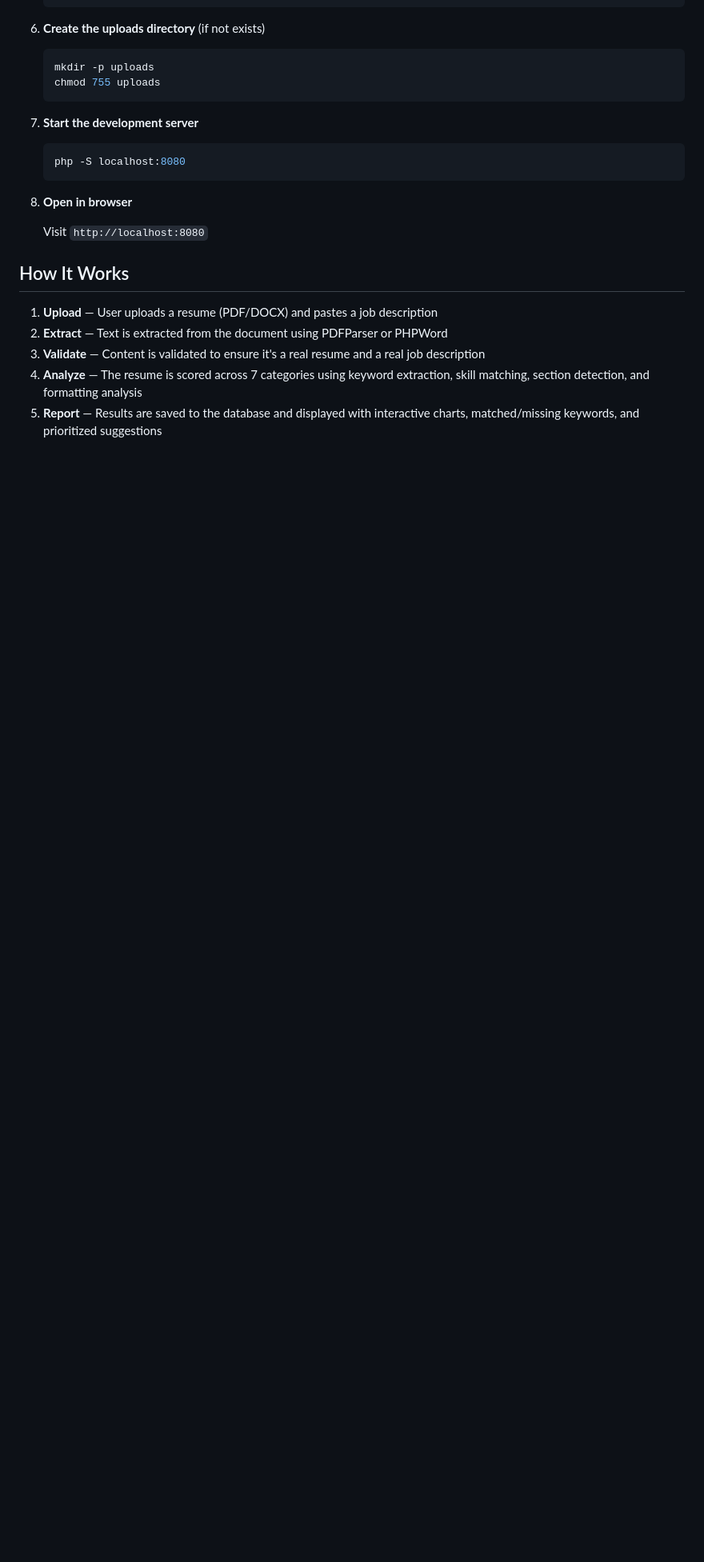
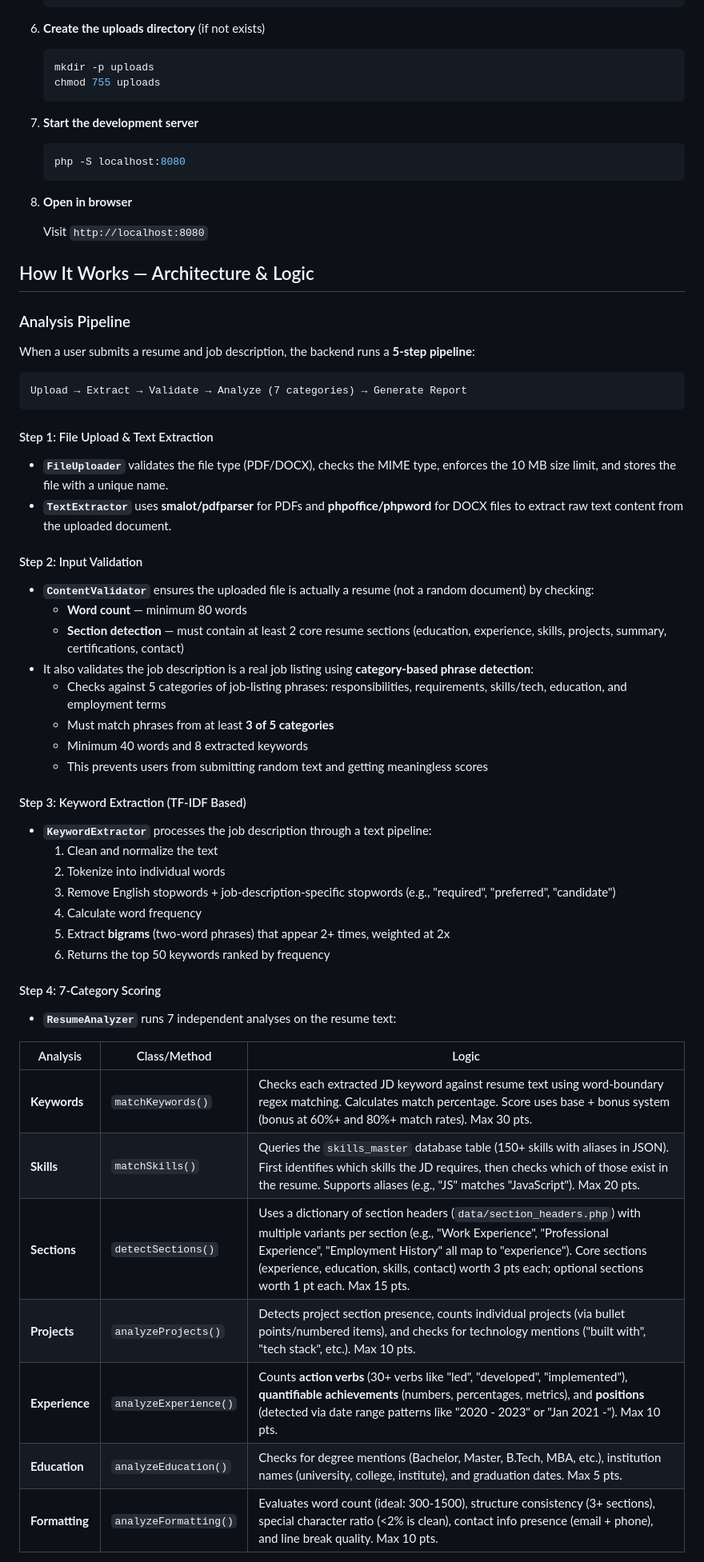
Before and after one commit to hibareprasad0302-spec/ATS-Friendly-Resume-Analyzer, a Markdown page: README.md, the part around one of its changes. Shown at 80% size. Drawn GitHub-style; blank space fills up the shorter version.

Commit message:
Add detailed architecture and scoring logic documentation to README

````diff
--- a/README.md
+++ b/README.md
@@ -151,10 +151,49 @@ Interactive results page with a radar chart, color-coded category bars, tabbed k
 
    Visit `http://localhost:8080`
 
-## How It Works
+## How It Works — Architecture & Logic
 
-1. **Upload** — User uploads a resume (PDF/DOCX) and pastes a job description
-2. **Extract** — Text is extracted from the document using PDFParser or PHPWord
-3. **Validate** — Content is validated to ensure it's a real resume and a real job description
-4. **Analyze** — The resume is scored across 7 categories using keyword extraction, skill matching, section detection, and formatting analysis
-5. **Report** — Results are saved to the database and displayed with interactive charts, matched/missing keywords, and prioritized suggestions
+### Analysis Pipeline
+
+When a user submits a resume and job description, the backend runs a **5-step pipeline**:
+
+```
+Upload → Extract → Validate → Analyze (7 categories) → Generate Report
+```
+
+#### Step 1: File Upload & Text Extraction
+- **`FileUploader`** validates the file type (PDF/DOCX), checks the MIME type, enforces the 10 MB size limit, and stores the file with a unique name.
+- **`TextExtractor`** uses **smalot/pdfparser** for PDFs and **phpoffice/phpword** for DOCX files to extract raw text content from the uploaded document.
+
+#### Step 2: Input Validation
+- **`ContentValidator`** ensures the uploaded file is actually a resume (not a random document) by checking:
+  - **Word count** — minimum 80 words
+  - **Section detection** — must contain at least 2 core resume sections (education, experience, skills, projects, summary, certifications, contact)
+- It also validates the job description is a real job listing using **category-based phrase detection**:
+  - Checks against 5 categories of job-listing phrases: responsibilities, requirements, skills/tech, education, and employment terms
+  - Must match phrases from at least **3 of 5 categories**
+  - Minimum 40 words and 8 extracted keywords
+  - This prevents users from submitting random text and getting meaningless scores
+
+#### Step 3: Keyword Extraction (TF-IDF Based)
+- **`KeywordExtractor`** processes the job description through a text pipeline:
+  1. Clean and normalize the text
+  2. Tokenize into individual words
+  3. Remove English stopwords + job-description-specific stopwords (e.g., "required", "preferred", "candidate")
+  4. Calculate word frequency
+  5. Extract **bigrams** (two-word phrases) that appear 2+ times, weighted at 2x
+  6. Returns the top 50 keywords ranked by frequency
+
+#### Step 4: 7-Category Scoring
+- **`ResumeAnalyzer`** runs 7 independent analyses on the resume text:
+
+| Analysis | Class/Method | Logic |
+|----------|-------------|-------|
+| **Keywords** | `matchKeywords()` | Checks each extracted JD keyword against resume text using word-boundary regex matching. Calculates match percentage. Score uses base + bonus system (bonus at 60%+ and 80%+ match rates). Max 30 pts. |
+| **Skills** | `matchSkills()` | Queries the `skills_master` database table (150+ skills with aliases in JSON). First identifies which skills the JD requires, then checks which of those exist in the resume. Supports aliases (e.g., "JS" matches "JavaScript"). Max 20 pts. |
+| **Sections** | `detectSections()` | Uses a dictionary of section headers (`data/section_headers.php`) with multiple variants per section (e.g., "Work Experience", "Professional Experience", "Employment History" all map to "experience"). Core sections (experience, education, skills, contact) worth 3 pts each; optional sections worth 1 pt each. Max 15 pts. |
+| **Projects** | `analyzeProjects()` | Detects project section presence, counts individual projects (via bullet points/numbered items), and checks for technology mentions ("built with", "tech stack", etc.). Max 10 pts. |
+| **Experience** | `analyzeExperience()` | Counts **action verbs** (30+ verbs like "led", "developed", "implemented"), **quantifiable achievements** (numbers, percentages, metrics), and **positions** (detected via date range patterns like "2020 - 2023" or "Jan 2021 -"). Max 10 pts. |
+| **Education** | `analyzeEducation()` | Checks for degree mentions (Bachelor, Master, B.Tech, MBA, etc.), institution names (university, college, institute), and graduation dates. Max 5 pts. |
+| **Formatting** | `analyzeFormatting()` | Evaluates word count (ideal: 300-1500), structure consistency (3+ sections), special character ratio (<2% is clean), contact info presence (email + phone), and line break quality. Max 10 pts. |
+
````
Also changed, not shown: other parts of README.md (+34 -0 lines).
